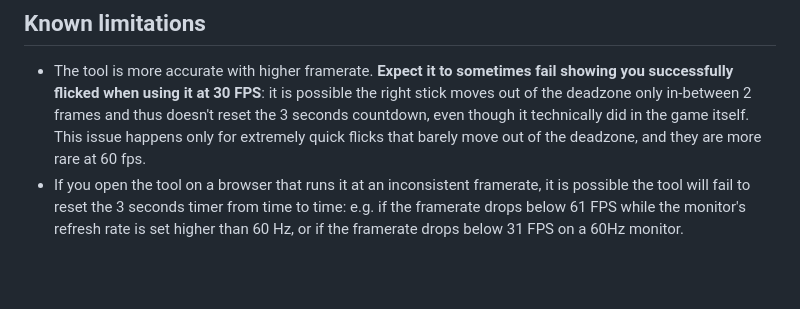
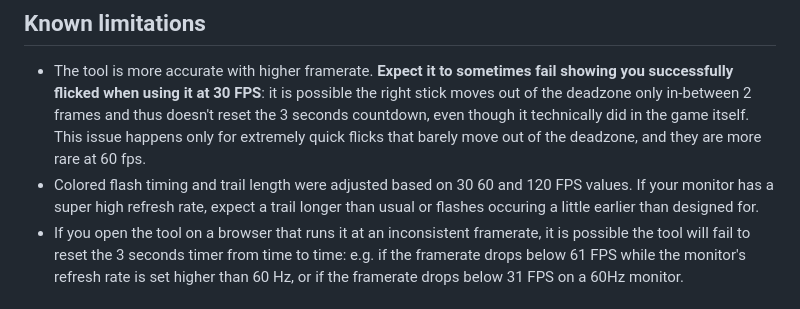
Before and after one commit to nathanj29/FancyFlicker, a Markdown page: README.md, the part around the change. Rendered like a GitHub page; blank space fills up the shorter version.

```diff
--- a/README.md
+++ b/README.md
@@ -70,6 +70,7 @@ Dimensions of the source: 1102 (width) x 1032 (height). You can crop the 35 (tra
 
 ## Known limitations
 * The tool is more accurate with higher framerate. **Expect it to sometimes fail showing you successfully flicked when using it at 30 FPS**: it is possible the right stick moves out of the deadzone only in-between 2 frames and thus doesn't reset the 3 seconds countdown, even though it technically did in the game itself. This issue happens only for extremely quick flicks that barely move out of the deadzone, and they are more rare at 60 fps.
+* Colored flash timing and trail length were adjusted based on 30 60 and 120 FPS values. If your monitor has a super high refresh rate, expect a trail longer than usual or flashes occuring a little earlier than designed for.
 * If you open the tool on a browser that runs it at an inconsistent framerate, it is possible the tool will fail to reset the 3 seconds timer from time to time: e.g. if the framerate drops below 61 FPS while the monitor's refresh rate is set higher than 60 Hz, or if the framerate drops below 31 FPS on a 60Hz monitor.
 
 
```
